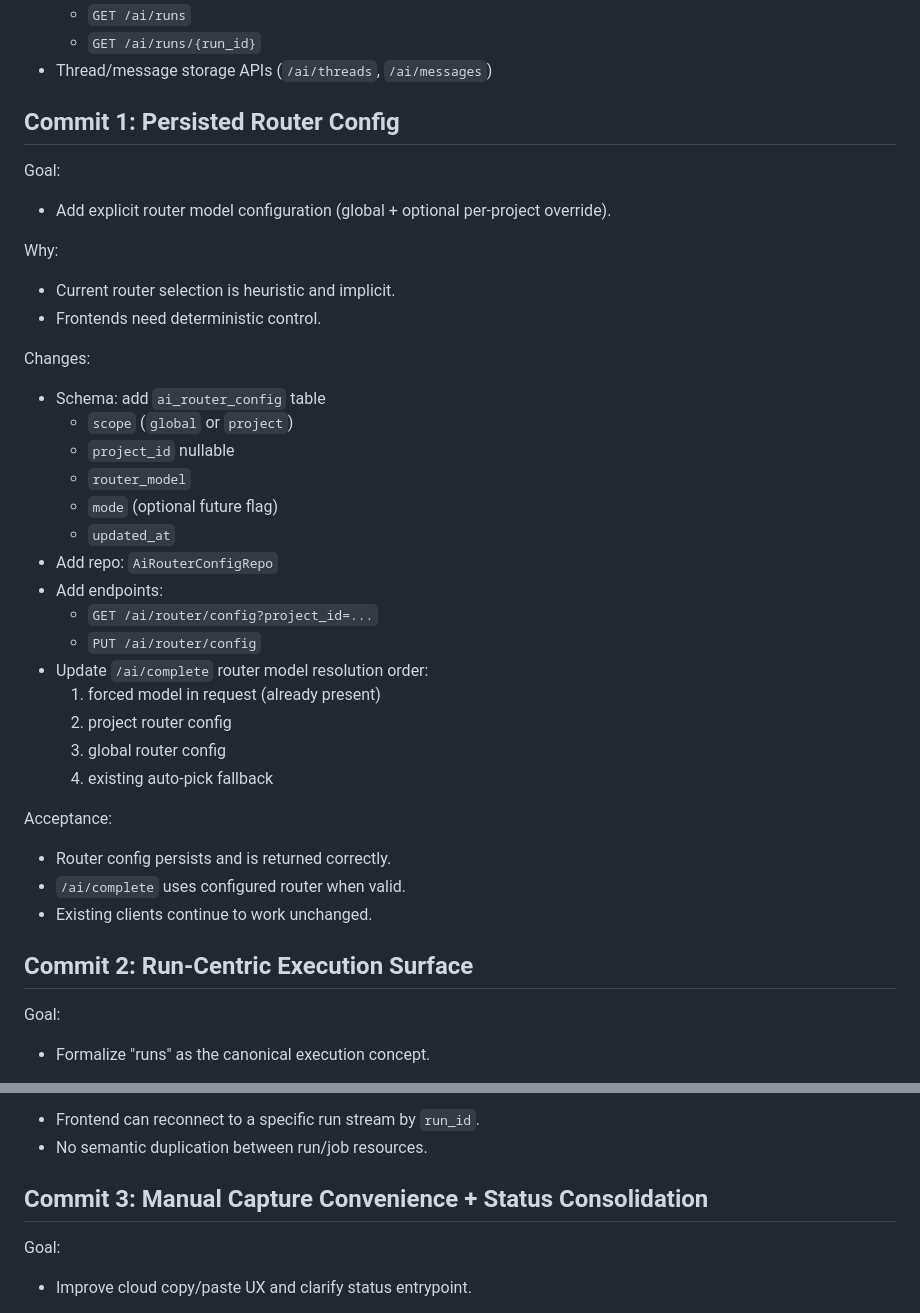
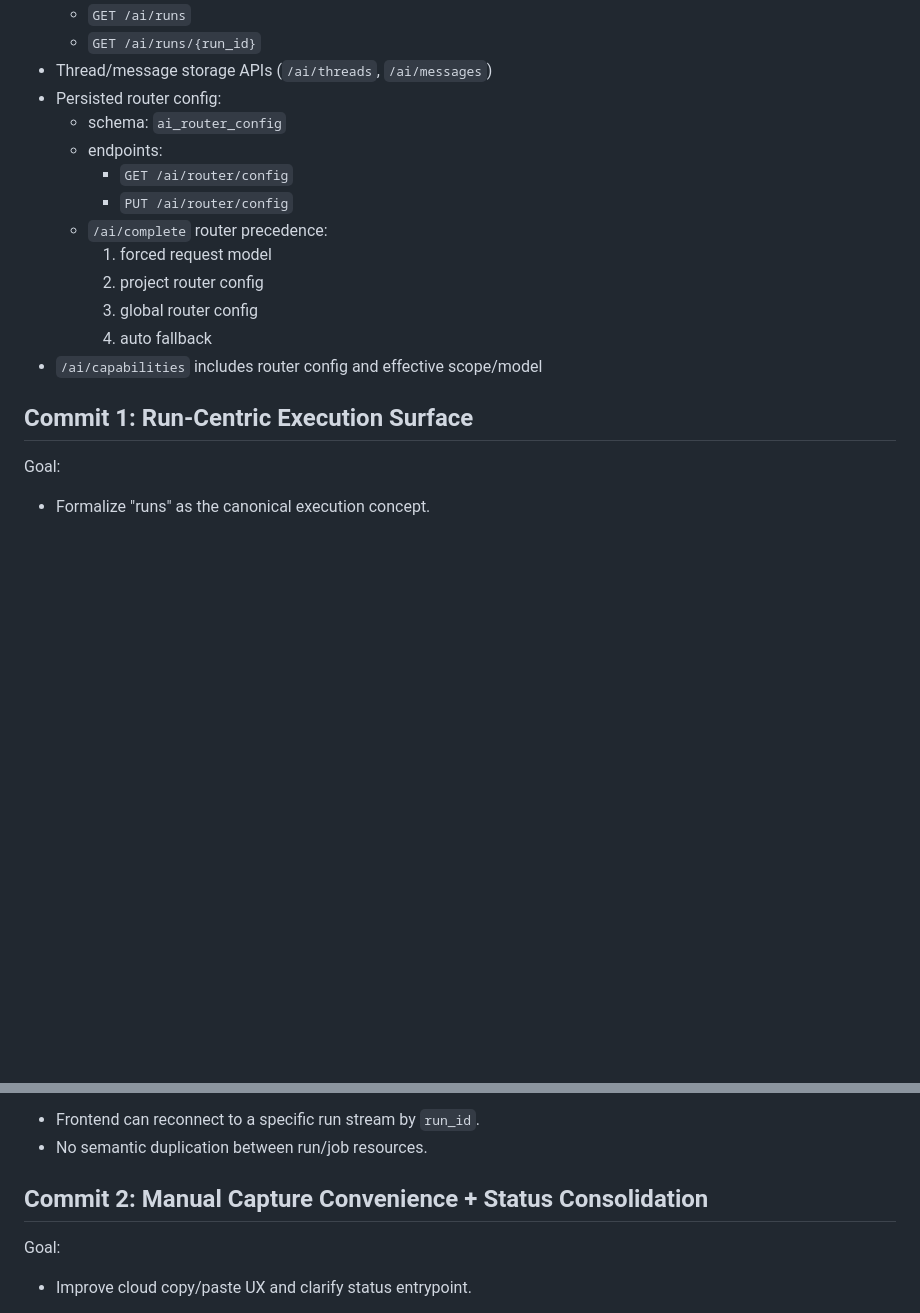
Before and after one commit to HolderTeam/holder-daemon, a Markdown page: docs/ROADMAP_AI.md, 2 parts joined by grey strips. Drawn GitHub-style; blank space fills up the shorter version.

Commit message:
Update roadmap.

```diff
--- a/docs/ROADMAP_AI.md
+++ b/docs/ROADMAP_AI.md
@@ -19,43 +19,19 @@ Already in place:
   - `GET /ai/runs`
   - `GET /ai/runs/{run_id}`
 - Thread/message storage APIs (`/ai/threads`, `/ai/messages`)
+- Persisted router config:
+  - schema: `ai_router_config`
+  - endpoints:
+    - `GET /ai/router/config`
+    - `PUT /ai/router/config`
+  - `/ai/complete` router precedence:
+    1. forced request model
+    2. project router config
+    3. global router config
+    4. auto fallback
+- `/ai/capabilities` includes router config and effective scope/model
 
-## Commit 1: Persisted Router Config
-
-Goal:
-
-- Add explicit router model configuration (global + optional per-project override).
-
-Why:
-
-- Current router selection is heuristic and implicit.
-- Frontends need deterministic control.
-
-Changes:
-
-- Schema: add `ai_router_config` table
-  - `scope` (`global` or `project`)
-  - `project_id` nullable
-  - `router_model`
-  - `mode` (optional future flag)
-  - `updated_at`
-- Add repo: `AiRouterConfigRepo`
-- Add endpoints:
-  - `GET /ai/router/config?project_id=...`
-  - `PUT /ai/router/config`
-- Update `/ai/complete` router model resolution order:
-  1. forced model in request (already present)
-  2. project router config
-  3. global router config
-  4. existing auto-pick fallback
-
-Acceptance:
-
-- Router config persists and is returned correctly.
-- `/ai/complete` uses configured router when valid.
-- Existing clients continue to work unchanged.
-
-## Commit 2: Run-Centric Execution Surface
+## Commit 1: Run-Centric Execution Surface
 
 Goal:
 
@@ -78,7 +54,7 @@ Acceptance:
 - Frontend can reconnect to a specific run stream by `run_id`.
 - No semantic duplication between run/job resources.
 
-## Commit 3: Manual Capture Convenience + Status Consolidation
+## Commit 2: Manual Capture Convenience + Status Consolidation
 
 Goal:
 
```
Also changed, not shown: AGENTS.md (+12 -12 lines).
